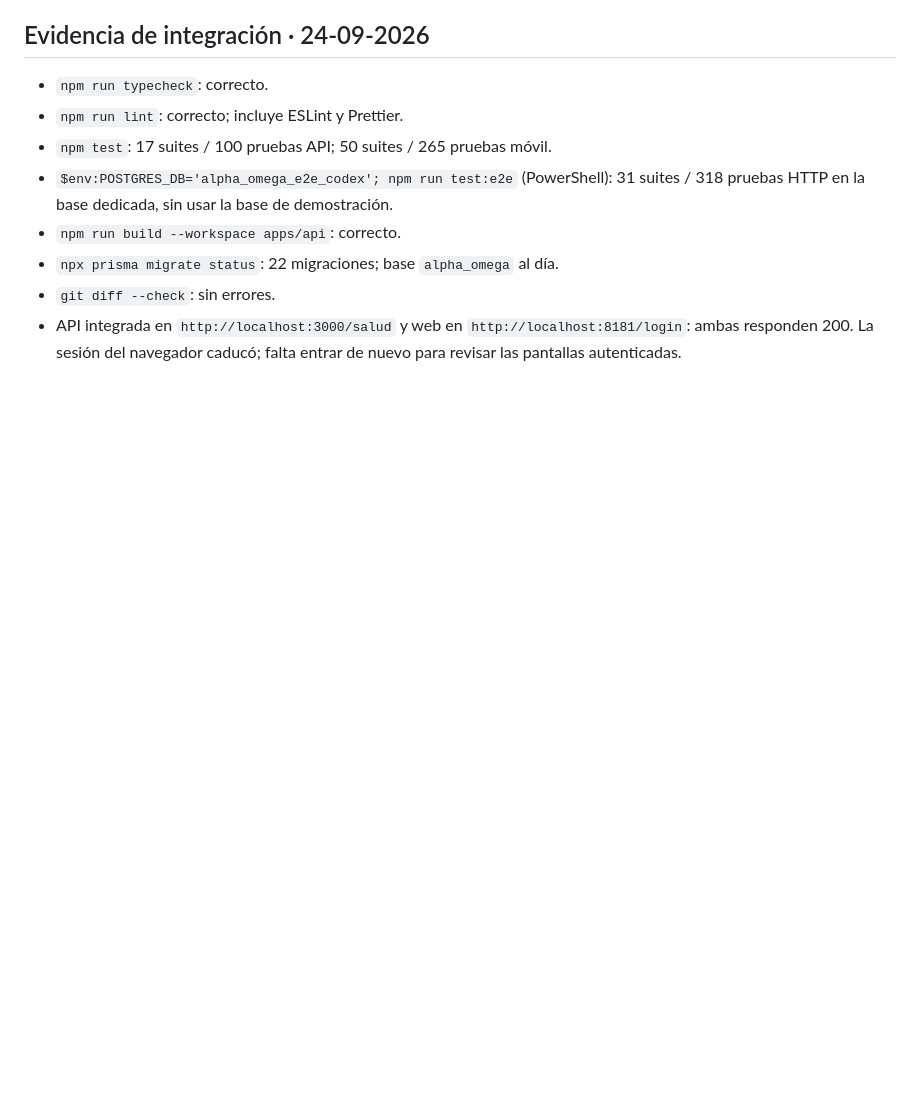
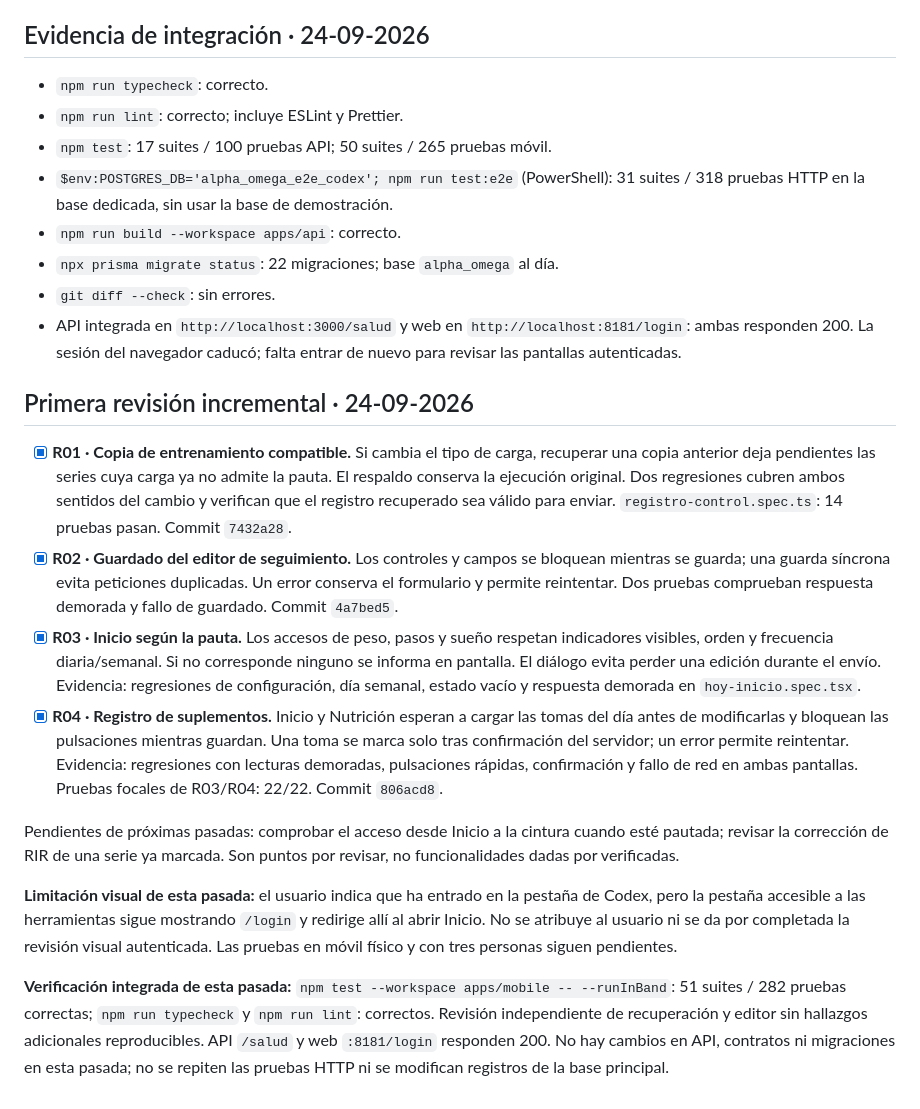
Before and after one commit to davidggarciiia/APPALPHAYOMEGA, a Markdown page: tasks/todo.md, the part around the change. GitHub-like rendering; blank space fills up the shorter version.

Commit message:
docs: registrar la primera revisión incremental del cliente

```diff
--- a/tasks/todo.md
+++ b/tasks/todo.md
@@ -55,3 +55,16 @@
 - `npx prisma migrate status`: 22 migraciones; base `alpha_omega` al día.
 - `git diff --check`: sin errores.
 - API integrada en `http://localhost:3000/salud` y web en `http://localhost:8181/login`: ambas responden 200. La sesión del navegador caducó; falta entrar de nuevo para revisar las pantallas autenticadas.
+
+## Primera revisión incremental · 24-09-2026
+
+- [x] **R01 · Copia de entrenamiento compatible.** Si cambia el tipo de carga, recuperar una copia anterior deja pendientes las series cuya carga ya no admite la pauta. El respaldo conserva la ejecución original. Dos regresiones cubren ambos sentidos del cambio y verifican que el registro recuperado sea válido para enviar. `registro-control.spec.ts`: 14 pruebas pasan. Commit `7432a28`.
+- [x] **R02 · Guardado del editor de seguimiento.** Los controles y campos se bloquean mientras se guarda; una guarda síncrona evita peticiones duplicadas. Un error conserva el formulario y permite reintentar. Dos pruebas comprueban respuesta demorada y fallo de guardado. Commit `4a7bed5`.
+- [x] **R03 · Inicio según la pauta.** Los accesos de peso, pasos y sueño respetan indicadores visibles, orden y frecuencia diaria/semanal. Si no corresponde ninguno se informa en pantalla. El diálogo evita perder una edición durante el envío. Evidencia: regresiones de configuración, día semanal, estado vacío y respuesta demorada en `hoy-inicio.spec.tsx`.
+- [x] **R04 · Registro de suplementos.** Inicio y Nutrición esperan a cargar las tomas del día antes de modificarlas y bloquean las pulsaciones mientras guardan. Una toma se marca solo tras confirmación del servidor; un error permite reintentar. Evidencia: regresiones con lecturas demoradas, pulsaciones rápidas, confirmación y fallo de red en ambas pantallas. Pruebas focales de R03/R04: 22/22. Commit `806acd8`.
+
+Pendientes de próximas pasadas: comprobar el acceso desde Inicio a la cintura cuando esté pautada; revisar la corrección de RIR de una serie ya marcada. Son puntos por revisar, no funcionalidades dadas por verificadas.
+
+**Limitación visual de esta pasada:** el usuario indica que ha entrado en la pestaña de Codex, pero la pestaña accesible a las herramientas sigue mostrando `/login` y redirige allí al abrir Inicio. No se atribuye al usuario ni se da por completada la revisión visual autenticada. Las pruebas en móvil físico y con tres personas siguen pendientes.
+
+**Verificación integrada de esta pasada:** `npm test --workspace apps/mobile -- --runInBand`: 51 suites / 282 pruebas correctas; `npm run typecheck` y `npm run lint`: correctos. Revisión independiente de recuperación y editor sin hallazgos adicionales reproducibles. API `/salud` y web `:8181/login` responden 200. No hay cambios en API, contratos ni migraciones en esta pasada; no se repiten las pruebas HTTP ni se modifican registros de la base principal.
```
Also changed, not shown: tasks/plan.md (+4 -0 lines).
